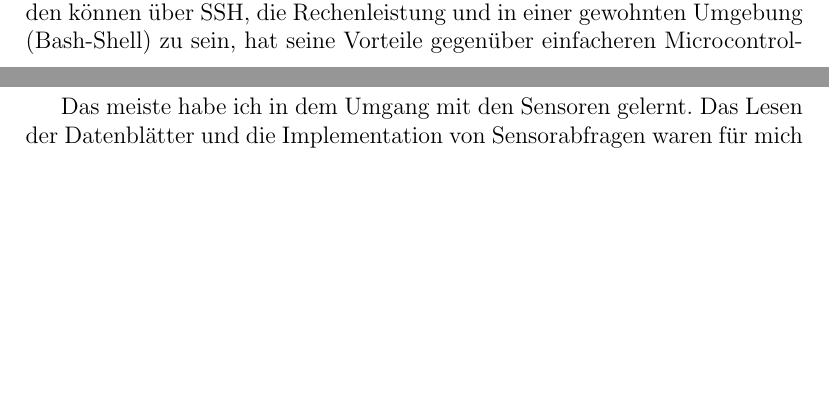
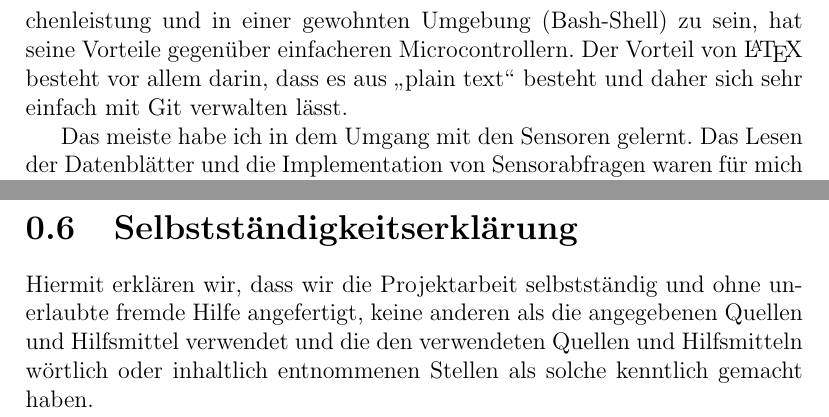
Before and after one commit to Pierrefha/ees-buggy-project, a LaTeX document (Lernportfolio.tex): two parts of pages 16 and 17 of 17 before the commit and two parts of pages 17 and 18 of 18 after it, joined at a grey line, cut so that both start at the same text, the shorter picture padded with empty space. Compiled offline with pdfLaTeX.

Commit message:
Fixed smaller stuff, Added Selbständigkeitserklärung

```diff
--- a/Lernportfolio.tex
+++ b/Lernportfolio.tex
@@ -659,9 +663,12 @@ Weil der Buggy schon vor Herausgabe des Arbeitsauftrages und während der anhalt
     einem linearen Nachrichtenstrom schneller die Übersicht über den Stand jeder
     einzelnen Aufgabe als in Foren bzw. Themen basierten Kommunikationsplattformen.
 
-    Beibehalten würde ich die Verwendung eines RaspberryPi's. Das Verbinden
+    Beibehalten würde ich die Verwendung eines RaspberryPi's und das Schreiben
+    des Lernportfolios mit \LaTeX. Das Verbinden
     können über SSH, die Rechenleistung und in einer gewohnten Umgebung
     (Bash-Shell) zu sein, hat seine Vorteile gegenüber einfacheren Microcontrollern.
+    Der Vorteil von \LaTeX\ besteht vor allem darin, dass es aus \gquotes{plain text}
+    besteht und daher sich sehr einfach mit Git verwalten lässt.
 
     Das meiste habe ich in dem Umgang mit den Sensoren gelernt. Das Lesen der
     Datenblätter und die Implementation von Sensorabfragen waren für mich Neuland.
@@ -679,5 +686,14 @@ Weil der Buggy schon vor Herausgabe des Arbeitsauftrages und während der anhalt
   \end{subsection}
 \end{section}
 
+\pagebreak
+\begin{section}{Selbstständigkeitserklärung}
+  Hiermit erklären wir, dass wir die Projektarbeit selbstständig und ohne
+  unerlaubte fremde Hilfe angefertigt, keine anderen als die
+  angegebenen Quellen und Hilfsmittel verwendet und die den verwendeten Quellen
+  und Hilfsmitteln wörtlich oder inhaltlich entnommenen Stellen als solche kenntlich
+  gemacht haben.
+\end{section}
+
 
 \end{document}
```
Also changed, not shown: Lernportfolio.tex (18 more changed lines).
